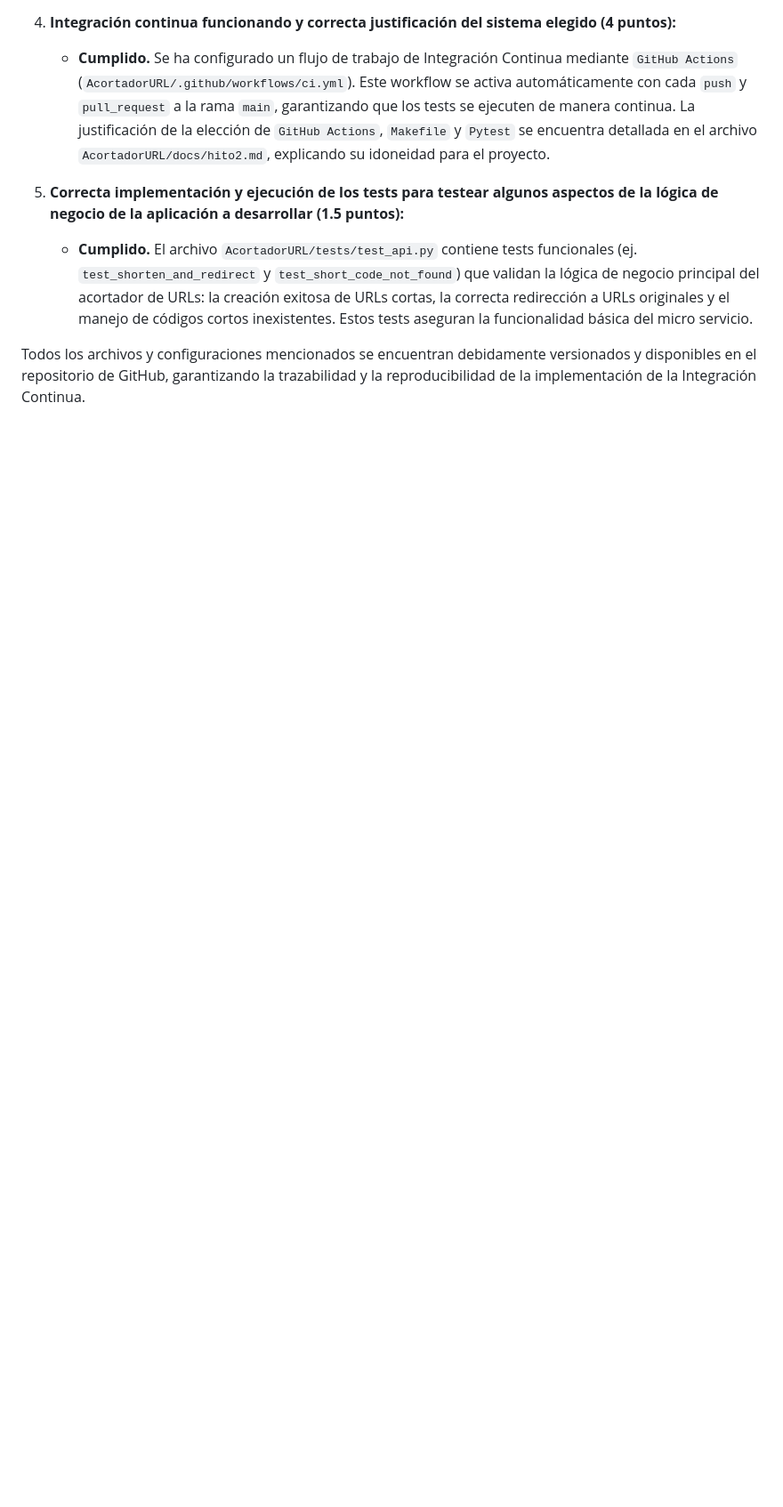
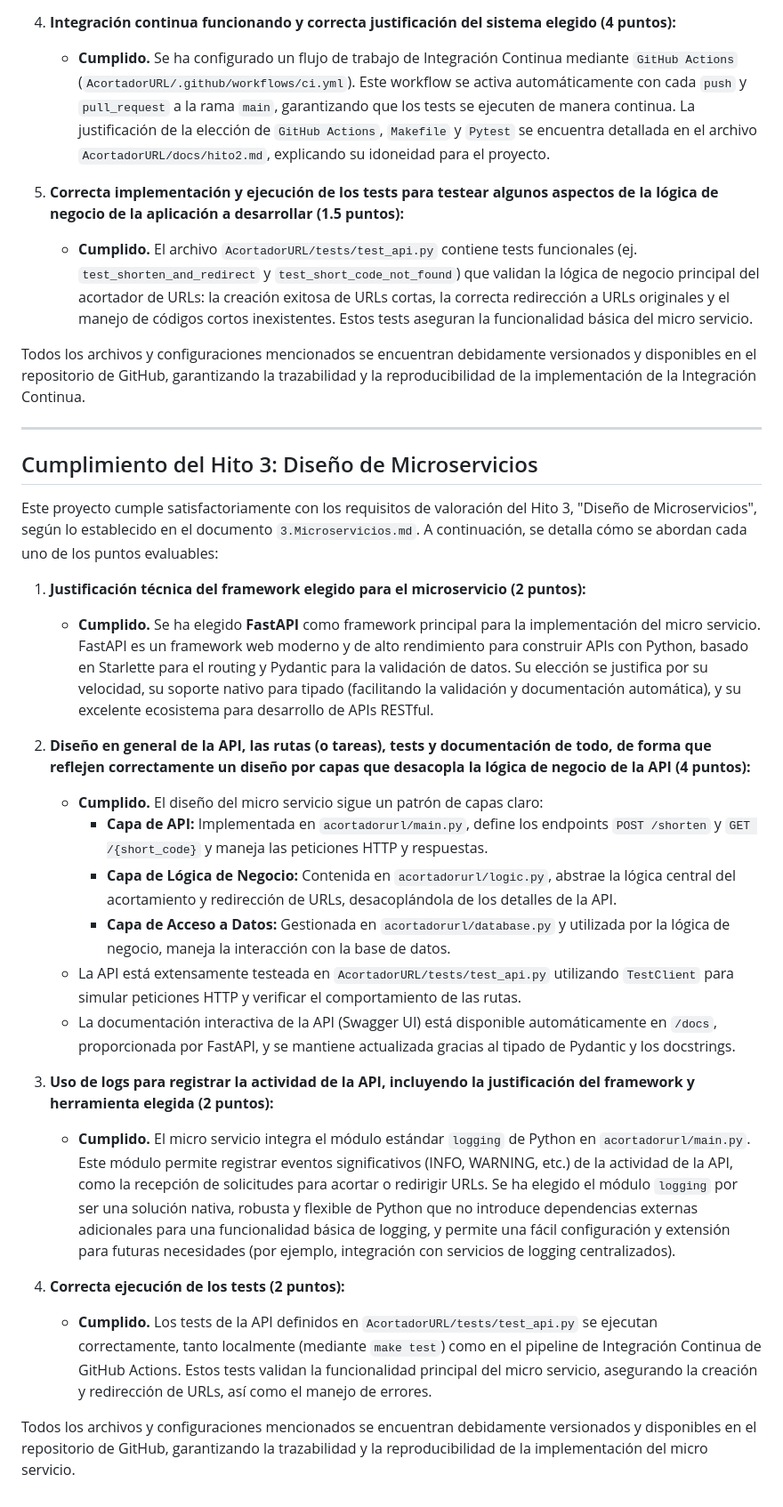
Before and after one commit to bogotensis/AcortadorURL, a Markdown page: README.md, the part around the change. Shown at 89% size. GitHub-like rendering; blank space fills up the shorter version.

Commit message:
docs: Se añade la sección de cumplimiento del Hito 3 al README

```diff
--- a/README.md
+++ b/README.md
@@ -133,3 +133,28 @@ Este proyecto cumple satisfactoriamente con los requisitos de valoración del Hi
     *   **Cumplido.** El archivo `AcortadorURL/tests/test_api.py` contiene tests funcionales (ej. `test_shorten_and_redirect` y `test_short_code_not_found`) que validan la lógica de negocio principal del acortador de URLs: la creación exitosa de URLs cortas, la correcta redirección a URLs originales y el manejo de códigos cortos inexistentes. Estos tests aseguran la funcionalidad básica del micro servicio.
 
 Todos los archivos y configuraciones mencionados se encuentran debidamente versionados y disponibles en el repositorio de GitHub, garantizando la trazabilidad y la reproducibilidad de la implementación de la Integración Continua.
+
+---
+
+## Cumplimiento del Hito 3: Diseño de Microservicios
+
+Este proyecto cumple satisfactoriamente con los requisitos de valoración del Hito 3, "Diseño de Microservicios", según lo establecido en el documento `3.Microservicios.md`. A continuación, se detalla cómo se abordan cada uno de los puntos evaluables:
+
+1.  **Justificación técnica del framework elegido para el microservicio (2 puntos):**
+    *   **Cumplido.** Se ha elegido **FastAPI** como framework principal para la implementación del micro servicio. FastAPI es un framework web moderno y de alto rendimiento para construir APIs con Python, basado en Starlette para el routing y Pydantic para la validación de datos. Su elección se justifica por su velocidad, su soporte nativo para tipado (facilitando la validación y documentación automática), y su excelente ecosistema para desarrollo de APIs RESTful.
+
+2.  **Diseño en general de la API, las rutas (o tareas), tests y documentación de todo, de forma que reflejen correctamente un diseño por capas que desacopla la lógica de negocio de la API (4 puntos):**
+    *   **Cumplido.** El diseño del micro servicio sigue un patrón de capas claro:
+        *   **Capa de API:** Implementada en `acortadorurl/main.py`, define los endpoints `POST /shorten` y `GET /{short_code}` y maneja las peticiones HTTP y respuestas.
+        *   **Capa de Lógica de Negocio:** Contenida en `acortadorurl/logic.py`, abstrae la lógica central del acortamiento y redirección de URLs, desacoplándola de los detalles de la API.
+        *   **Capa de Acceso a Datos:** Gestionada en `acortadorurl/database.py` y utilizada por la lógica de negocio, maneja la interacción con la base de datos.
+    *   La API está extensamente testeada en `AcortadorURL/tests/test_api.py` utilizando `TestClient` para simular peticiones HTTP y verificar el comportamiento de las rutas.
+    *   La documentación interactiva de la API (Swagger UI) está disponible automáticamente en `/docs`, proporcionada por FastAPI, y se mantiene actualizada gracias al tipado de Pydantic y los docstrings.
+
+3.  **Uso de logs para registrar la actividad de la API, incluyendo la justificación del framework y herramienta elegida (2 puntos):**
+    *   **Cumplido.** El micro servicio integra el módulo estándar `logging` de Python en `acortadorurl/main.py`. Este módulo permite registrar eventos significativos (INFO, WARNING, etc.) de la actividad de la API, como la recepción de solicitudes para acortar o redirigir URLs. Se ha elegido el módulo `logging` por ser una solución nativa, robusta y flexible de Python que no introduce dependencias externas adicionales para una funcionalidad básica de logging, y permite una fácil configuración y extensión para futuras necesidades (por ejemplo, integración con servicios de logging centralizados).
+
+4.  **Correcta ejecución de los tests (2 puntos):**
+    *   **Cumplido.** Los tests de la API definidos en `AcortadorURL/tests/test_api.py` se ejecutan correctamente, tanto localmente (mediante `make test`) como en el pipeline de Integración Continua de GitHub Actions. Estos tests validan la funcionalidad principal del micro servicio, asegurando la creación y redirección de URLs, así como el manejo de errores.
+
+Todos los archivos y configuraciones mencionados se encuentran debidamente versionados y disponibles en el repositorio de GitHub, garantizando la trazabilidad y la reproducibilidad de la implementación del micro servicio.
```
